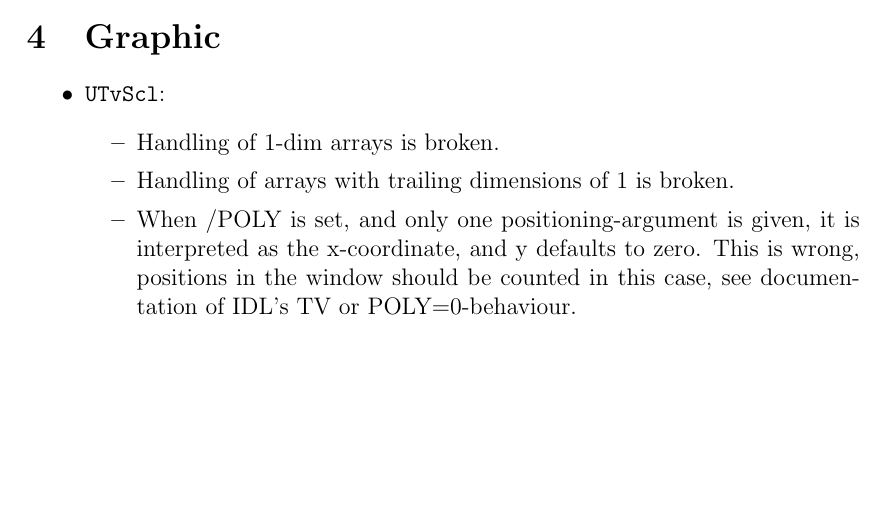
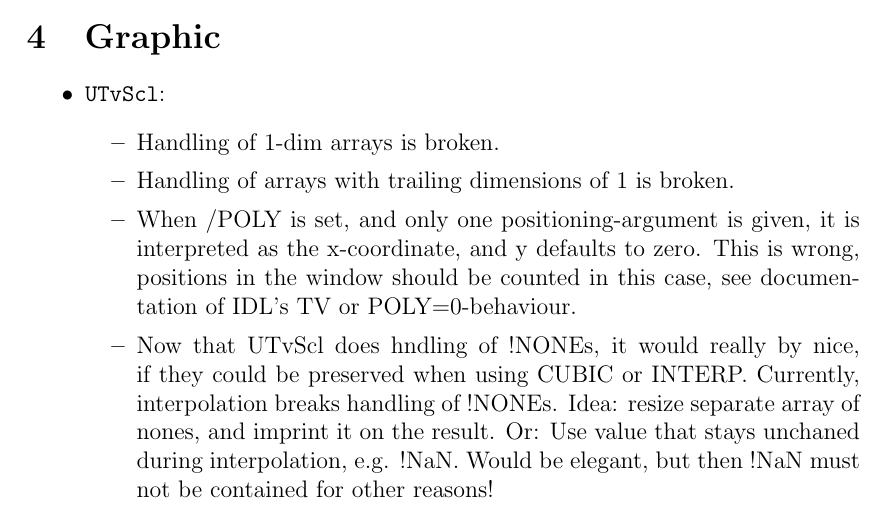
Before and after one commit to BackupTheBerlios/nase-svn, a LaTeX document (doc/trunk/workshop/todo.tex): part of page 2 of 5, cut so that both start at the same text, the shorter picture padded with empty space. Compiled offline with pdfLaTeX; the source files are stored in an older character set and shown here as Unicode.

Commit message:
added todo: none-handling in UTvScl

```diff
--- a/doc/trunk/workshop/todo.tex
+++ b/doc/trunk/workshop/todo.tex
@@ -130,6 +130,12 @@ Rüdiger\\[2cm]
     it is interpreted as the x-coordinate, and y defaults to zero.
     This is wrong, positions in the window should be counted in this
     case, see documentation of IDL's TV or POLY=0-behaviour.
+  \item Now that UTvScl does hndling of !NONEs, it would really by
+    nice, if they could be preserved when using CUBIC or INTERP.
+    Currently, interpolation breaks handling of !NONEs. Idea: resize
+    separate array of nones, and imprint it on the result. Or: Use
+    value that stays unchaned during interpolation, e.g. !NaN. Would
+    be elegant, but then !NaN must not be contained for other reasons!
 \end{itemize}
 \end{itemize}
 
```
